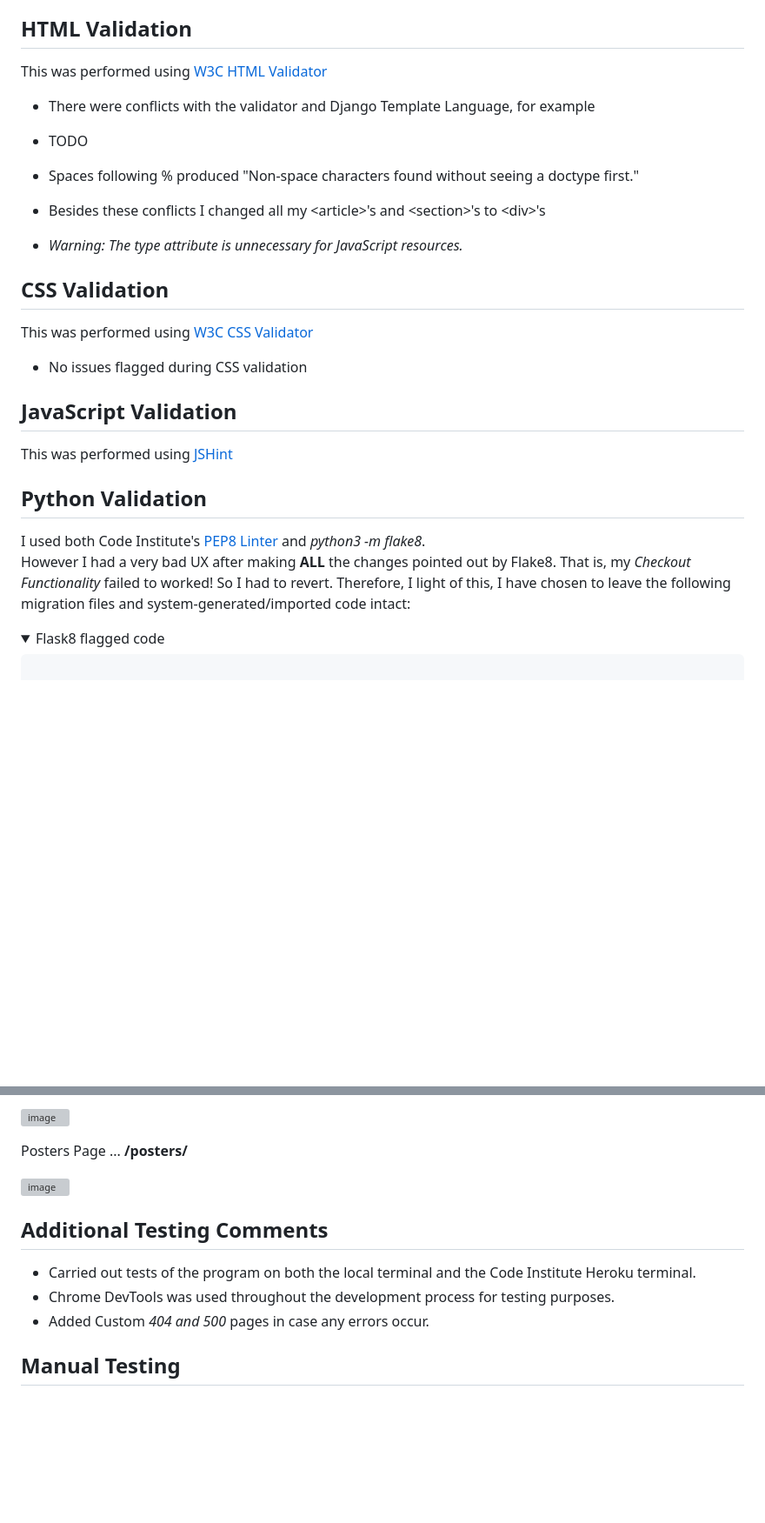
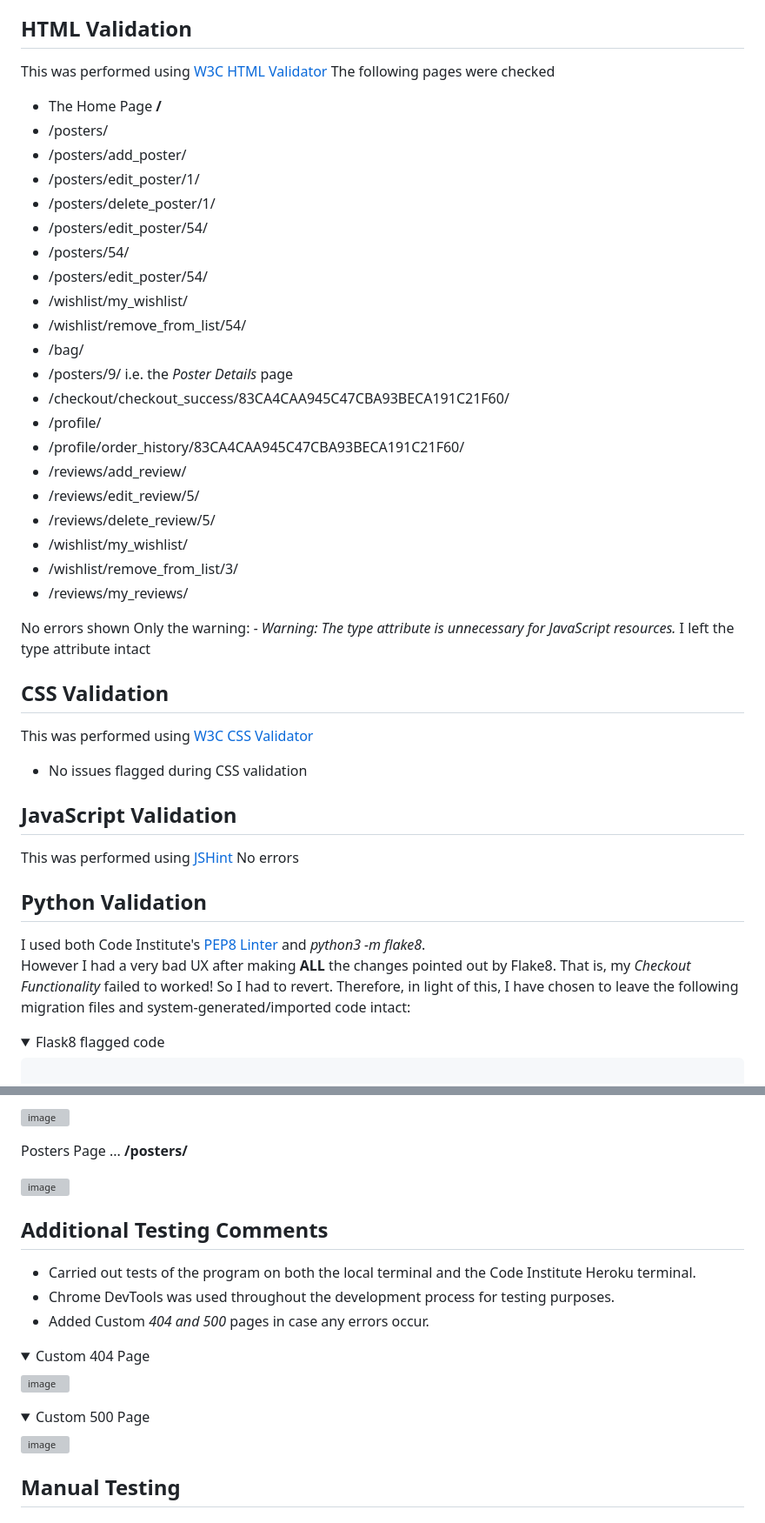
Before and after one commit to DelroyGayle/Biblia-Posters-PP5, a Markdown page: TESTING.md, 2 parts joined by grey strips. Shown at 87% size. Drawn GitHub-style; folded sections open; blank space fills up the shorter version; grey boxes are pictures that could not be loaded.

Commit message:
Update TESTING.md - 404 and 500 pages

```diff
--- a/TESTING.md
+++ b/TESTING.md
@@ -9,16 +9,33 @@
 
 ## HTML Validation
 This was performed using [W3C HTML Validator](https://validator.w3.org/nu/)
+The following pages were checked
 
-* There were conflicts with the validator and Django Template Language, for example
+* The Home Page **/**
+* /posters/
+* /posters/add_poster/
+* /posters/edit_poster/1/
+* /posters/delete_poster/1/
+* /posters/edit_poster/54/
+* /posters/54/
+* /posters/edit_poster/54/
+* /wishlist/my_wishlist/
+* /wishlist/remove_from_list/54/
+* /bag/
+* /posters/9/ i.e. the *Poster Details* page
+* /checkout/checkout_success/83CA4CAA945C47CBA93BECA191C21F60/
+* /profile/
+* /profile/order_history/83CA4CAA945C47CBA93BECA191C21F60/
+* /reviews/add_review/
+* /reviews/edit_review/5/
+* /reviews/delete_review/5/
+* /wishlist/my_wishlist/
+* /wishlist/remove_from_list/3/
+* /reviews/my_reviews/
 
-* TODO
-
-* Spaces following % produced "Non-space characters found without seeing a doctype first."
-
-* Besides these conflicts I changed all my \<article\>'s and \<section\>'s to \<div\>'s
-
-* *Warning: The type attribute is unnecessary for JavaScript resources.*
+No errors shown
+Only the warning: *<script type="text/javascript"> - Warning: The type attribute is unnecessary for JavaScript resources.*
+I left the type attribute intact
 
 ## CSS Validation
 
@@ -29,11 +46,12 @@ This was performed using [W3C CSS Validator](https://jigsaw.w3.org/css-validator
 ## JavaScript Validation
 
 This was performed using [JSHint](https://jshint.com/)
+No errors
 
 ## Python Validation
 
 I used both Code Institute's [PEP8 Linter](https://pep8ci.herokuapp.com/) and *python3 -m flake8*.<br>
-However I had a very bad UX after making **ALL** the changes pointed out by Flake8. That is, my *Checkout Functionality* failed to worked! So I had to revert. Therefore, I light of this, I have chosen to leave the following migration files and system-generated/imported code intact:
+However I had a very bad UX after making **ALL** the changes pointed out by Flake8. That is, my *Checkout Functionality* failed to worked! So I had to revert. Therefore, in light of this, I have chosen to leave the following migration files and system-generated/imported code intact:
 
  <details>
   <summary>Flask8 flagged code</summary>
@@ -114,3 +132,17 @@ I used Lighthouse within the Chrome Developer Tools to test the performance, acc
 + Carried out tests of the program on both the local terminal and the Code Institute Heroku terminal.
 + Chrome DevTools was used throughout the development process for testing purposes.
 + Added Custom *404 and 500* pages in case any errors occur.
+
+<details>
+   <summary>Custom 404 Page</summary>
+
+   ![image](https://github.com/DelroyGayle/Biblia-Posters-PP5/assets/91061592/46e4faa0-165c-425c-aaa6-cb05055cde44)
+
+</details>
+
+
+<details>
+   <summary>Custom 500 Page</summary>
+
+   ![image](https://github.com/DelroyGayle/Biblia-Posters-PP5/assets/91061592/0be41b0b-e5e8-479d-9224-35dbbad1e48b)
+
```
Also changed, not shown: other parts of TESTING.md (+3 -2 lines).
